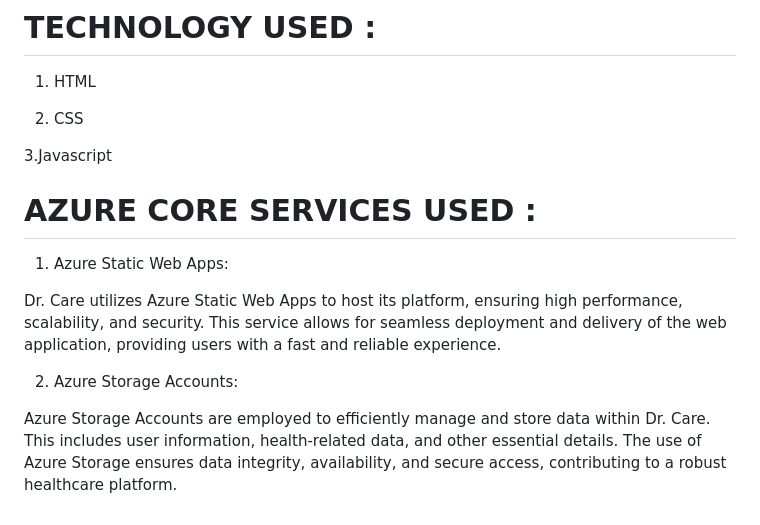
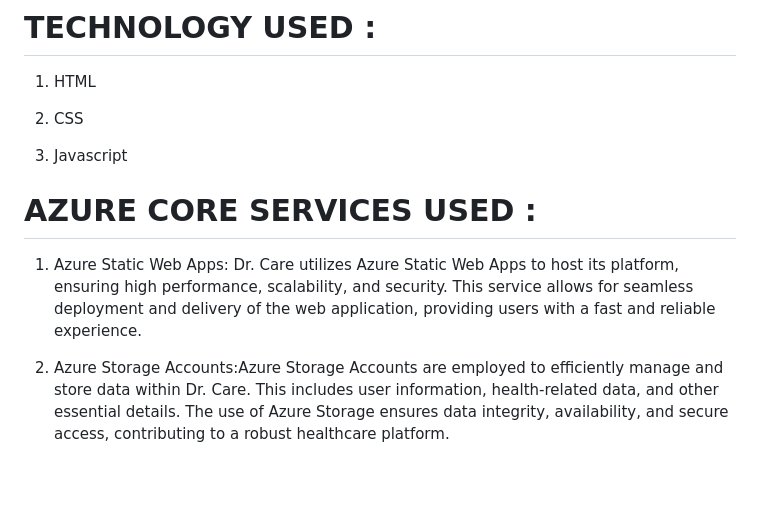
Before and after one commit to SanskritiSharma-13/FRT-finalproject-DR.-CARE, a Markdown page: README.md, the part around the change. GitHub-like rendering; blank space fills up the shorter version.

```diff
--- a/README.md
+++ b/README.md
@@ -32,14 +32,10 @@ Visual Studio Code
 
 2. CSS
 
-3.Javascript
+3. Javascript
 
 # AZURE CORE SERVICES USED :
 
-1. Azure Static Web Apps:
+1. Azure Static Web Apps: Dr. Care utilizes Azure Static Web Apps to host its platform, ensuring high performance, scalability, and security. This service allows for seamless deployment and delivery of the web application, providing users with a fast and reliable experience.
 
-Dr. Care utilizes Azure Static Web Apps to host its platform, ensuring high performance, scalability, and security. This service allows for seamless deployment and delivery of the web application, providing users with a fast and reliable experience.
-
-2. Azure Storage Accounts:
-
-Azure Storage Accounts are employed to efficiently manage and store data within Dr. Care. This includes user information, health-related data, and other essential details. The use of Azure Storage ensures data integrity, availability, and secure access, contributing to a robust healthcare platform.
+2. Azure Storage Accounts:Azure Storage Accounts are employed to efficiently manage and store data within Dr. Care. This includes user information, health-related data, and other essential details. The use of Azure Storage ensures data integrity, availability, and secure access, contributing to a robust healthcare platform.
```
